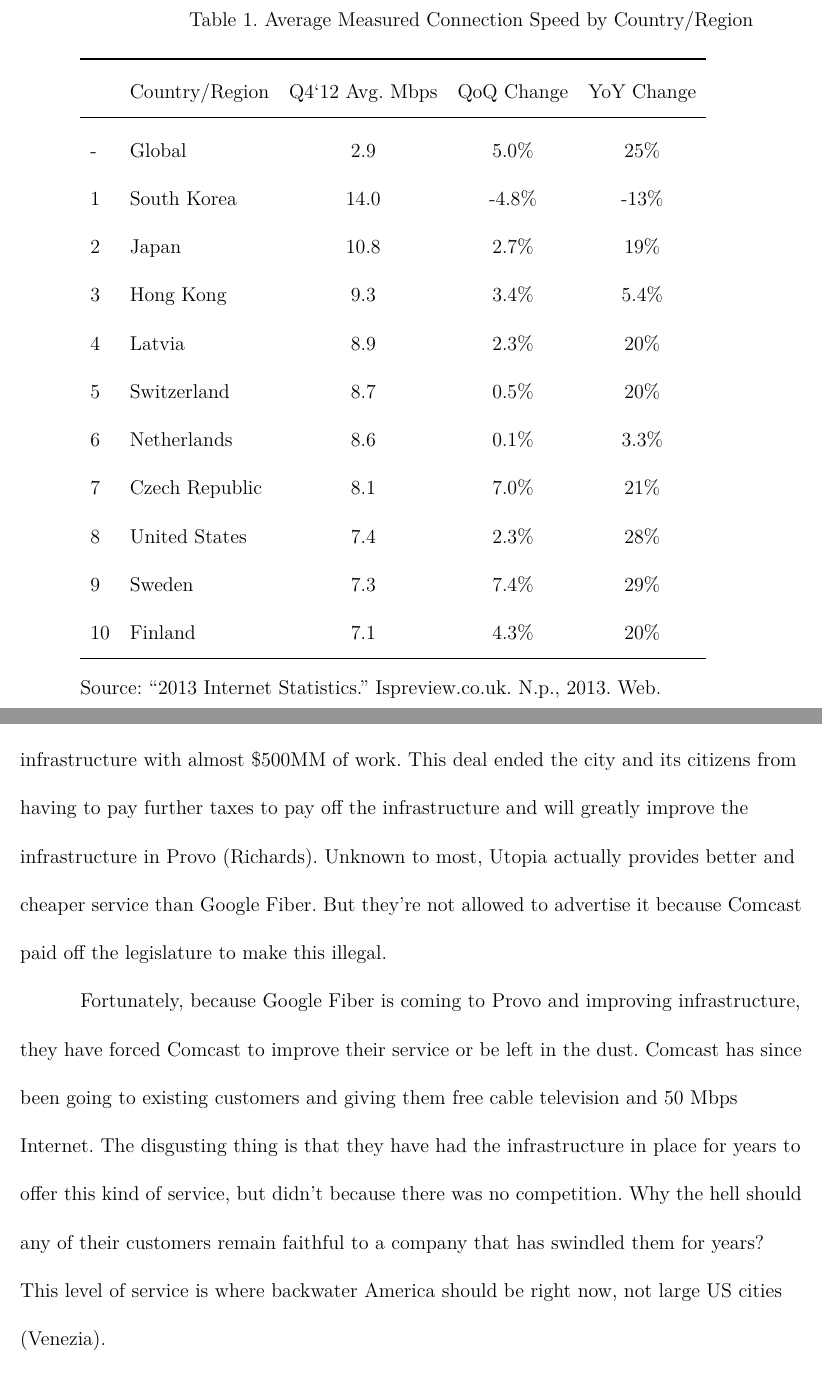
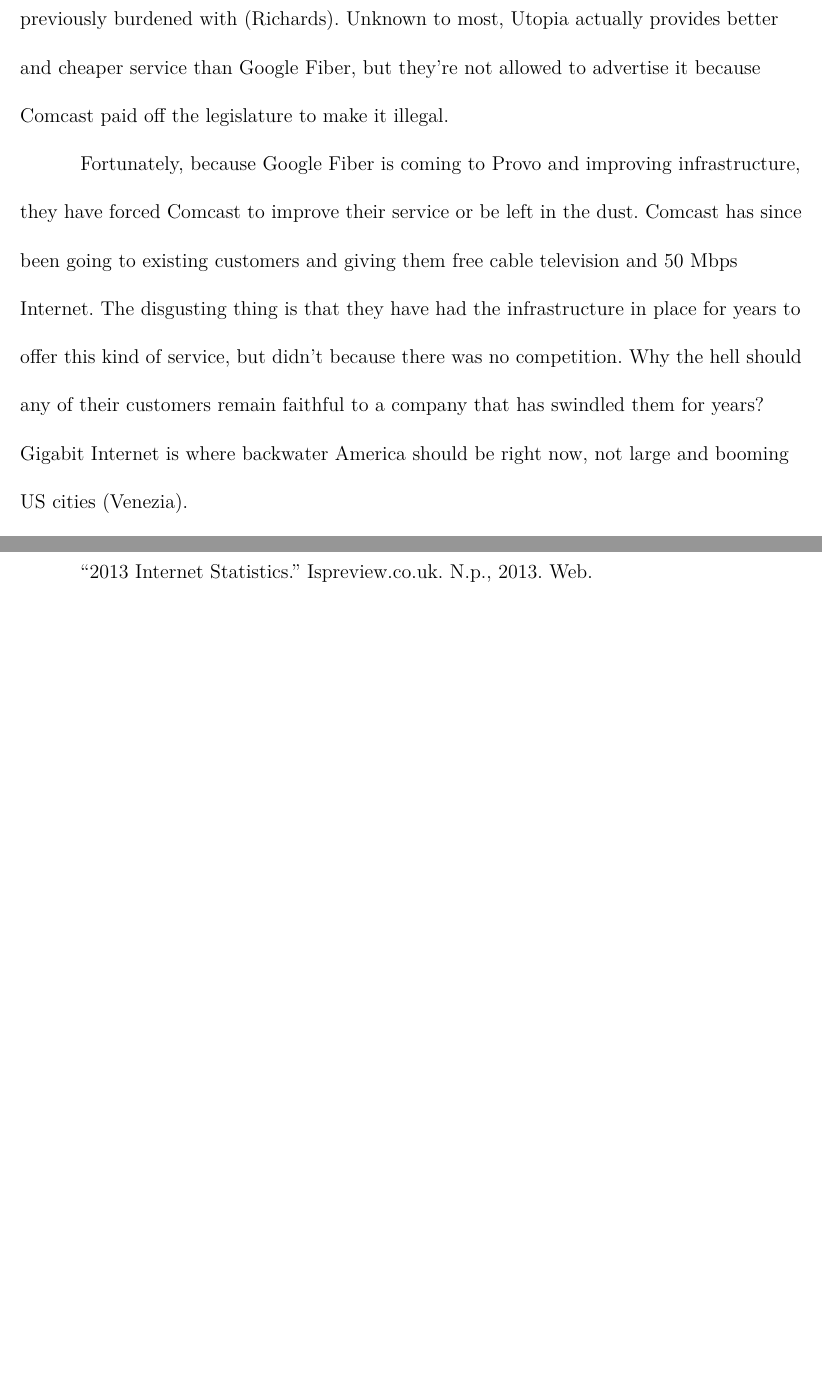
Before and after one commit to cgoettel/engl-312, a LaTeX document (issue-analysis/7-comcast-merger/main.tex): two parts of pages 3 and 6 of 11 before the commit and two parts of pages 4 and 9 of 10 after it, joined at a grey line, cut at the place of the change, the shorter picture padded with empty space. Compiled offline with XeLaTeX.

Commit message:
Initial add of reflection. Finalized comcast merger paper.

```diff
--- a/issue-analysis/7-comcast-merger/main.tex
+++ b/issue-analysis/7-comcast-merger/main.tex
@@ -29,22 +26,0 @@
-\begin{minipage}{\linewidth}
-    \captionof{table}{Average Measured Connection Speed by Country/Region}\label{table:connection-speed}
-    \begin{tabular}{llccc}
-        \toprule
-        ~  & Country/Region & Q4`12 Avg. Mbps & QoQ Change & YoY Change \\
-        \midrule
-        -  & Global         & 2.9  & 5.0\%  & 25\% \\
-        1  & South Korea    & 14.0 & -4.8\% & -13\% \\
-        2  & Japan          & 10.8 & 2.7\%  & 19\% \\
-        3  & Hong Kong      & 9.3  & 3.4\%  & 5.4\% \\
-        4  & Latvia         & 8.9  & 2.3\%  & 20\% \\
-        5  & Switzerland    & 8.7  & 0.5\%  & 20\% \\
-        6  & Netherlands    & 8.6  & 0.1\%  & 3.3\% \\
-        7  & Czech Republic & 8.1  & 7.0\%  & 21\% \\
-        8  & United States  & 7.4  & 2.3\%  & 28\% \\
-        9  & Sweden         & 7.3  & 7.4\%  & 29\% \\
-        10 & Finland        & 7.1  & 4.3\%  & 20\% \\
-        \bottomrule
-    \end{tabular}\par
-    \bigskip
-    Source: ``2013 Internet Statistics.'' \textit{Ispreview.co.uk}. N.p., 2013. Web.\bigskip
-\end{minipage}
@@ -68,7 +41,7 @@
 
-Provo announced last year that Google Fiber would be buying their existing fiber infrastructure. This deal cost a grand total of \$1. Provo tried to sell for almost \$300MM, but Google said that they would pay \$1, nothing more, but would improve the existing infrastructure with almost \$500MM of work. This deal ended the city and its citizens from having to pay further taxes to pay off the infrastructure and will greatly improve the infrastructure in Provo (Richards). Unknown to most, Utopia actually provides better and cheaper service than Google Fiber. But they're not allowed to advertise it because Comcast paid off the legislature to make this illegal.
+Provo announced last year that Google Fiber would be buying their existing fiber infrastructure for \$1. Provo tried to sell for almost \$300MM, but Google said that they would pay \$1, nothing more, and they would improve the existing infrastructure with almost \$500MM of work. This deal paid off the debt that the city and its citizens were previously burdened with (Richards). Unknown to most, Utopia actually provides better and cheaper service than Google Fiber, but they're not allowed to advertise it because Comcast paid off the legislature to make it illegal.
 
-Fortunately, because Google Fiber is coming to Provo and improving infrastructure, they have forced Comcast to improve their service or be left in the dust. Comcast has since been going to existing customers and giving them free cable television and 50~Mbps Internet. The disgusting thing is that they have had the infrastructure in place for years to offer this kind of service, but didn't because there was no competition. Why the hell should any of their customers remain faithful to a company that has swindled them for years? This level of service is where backwater America should be right now, not large US cities (Venezia).
+Fortunately, because Google Fiber is coming to Provo and improving infrastructure, they have forced Comcast to improve their service or be left in the dust. Comcast has since been going to existing customers and giving them free cable television and 50~Mbps Internet. The disgusting thing is that they have had the infrastructure in place for years to offer this kind of service, but didn't because there was no competition. Why the hell should any of their customers remain faithful to a company that has swindled them for years? Gigabit Internet is where backwater America should be right now, not large and booming US cities (Venezia).
 
 % C->B: regulations' effects on BI
 % talk about KC, Google Fiber, and Comcast's effect there
@@ -123,6 +94,8 @@
 {\noindent\ \ \ \ \ 3. Enthymeme: ``The Comcast-Time Warner Cable merger stymies US broadband infrastructure because it creates tight regulations that don't allow for advancement.''}
 
 \begin{workscited}
+    ``2013 Internet Statistics.'' \textit{Ispreview.co.uk}. N.p., 2013. Web.
+
     \bibent Brodkin, Jon. ``Cable Lobby Will `tweak' Bill Banning Municipal Broadband in Kansas.'' \textit{Ars Technica}. N.p., 31 Jan. 2014. Web. 31 Jan. 2014.
 
     \bibent Ibid. ``Who Wants Competition? Big Cable Tries Outlawing Municipal Broadband in Kansas.'' \textit{Ars Technica}. N.p., 31 Jan. 2014. Web. 31 Jan. 2014.
```
Also changed, not shown: issue-analysis/3-open-source-software/main.tex (+1 -1 lines), portfolio/reflection.tex (added, +12 -0 lines), issue-analysis/7-comcast-merger/main.pdf, portfolio/Makefile (added), portfolio/reflection.pdf (added), issue-analysis/7-comcast-merger/main.tex (31 more changed lines).
